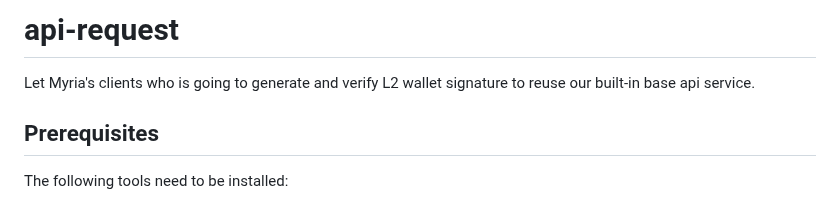
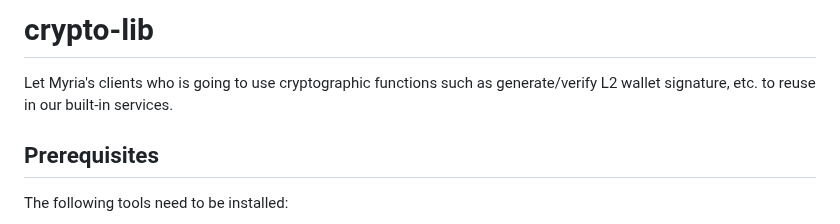
Before and after one commit to myria-libs/crypto-js, a Markdown page: README.md, the part around the change. GitHub-like rendering.

```diff
--- a/README.md
+++ b/README.md
@@ -1,6 +1,6 @@
-# api-request
+# crypto-lib
 
-Let Myria's clients who is going to generate and verify L2 wallet signature to reuse our built-in base api service.
+Let Myria's clients who is going to use cryptographic functions such as generate/verify L2 wallet signature, etc. to reuse in our built-in services.
 
 ## Prerequisites
 
```
